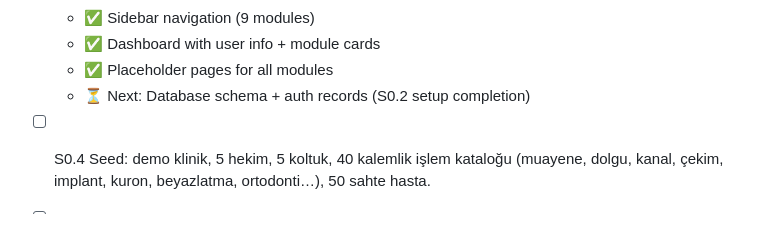
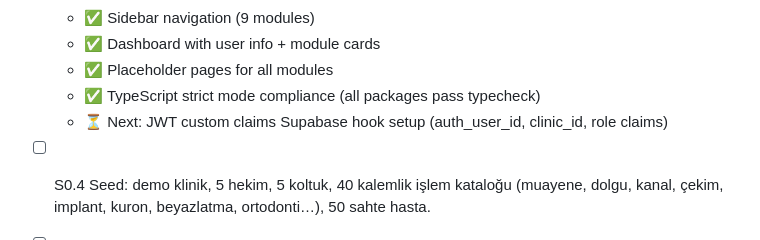
Before and after one commit to zekeriyaalpyildiran-art/dentos, a Markdown page: docs/SPRINTS.md, the part around the change. Rendered like a GitHub page.

Commit message:
docs(sprints): Mark S0.3 complete, note JWT claims setup as next step

```diff
--- a/docs/SPRINTS.md
+++ b/docs/SPRINTS.md
@@ -25,7 +25,8 @@ Her görev: Claude Code'a tek seferde verilir. Kabul kriterleri sağlanmadan son
    - ✅ Sidebar navigation (9 modules)
    - ✅ Dashboard with user info + module cards
    - ✅ Placeholder pages for all modules
-   - ⏳ Next: Database schema + auth records (S0.2 setup completion)
+   - ✅ TypeScript strict mode compliance (all packages pass typecheck)
+   - ⏳ Next: JWT custom claims Supabase hook setup (auth_user_id, clinic_id, role claims)
 
 - [ ] S0.4 Seed: demo klinik, 5 hekim, 5 koltuk, 40 kalemlik işlem kataloğu (muayene, dolgu, kanal, çekim, implant, kuron, beyazlatma, ortodonti…), 50 sahte hasta.
 
```
